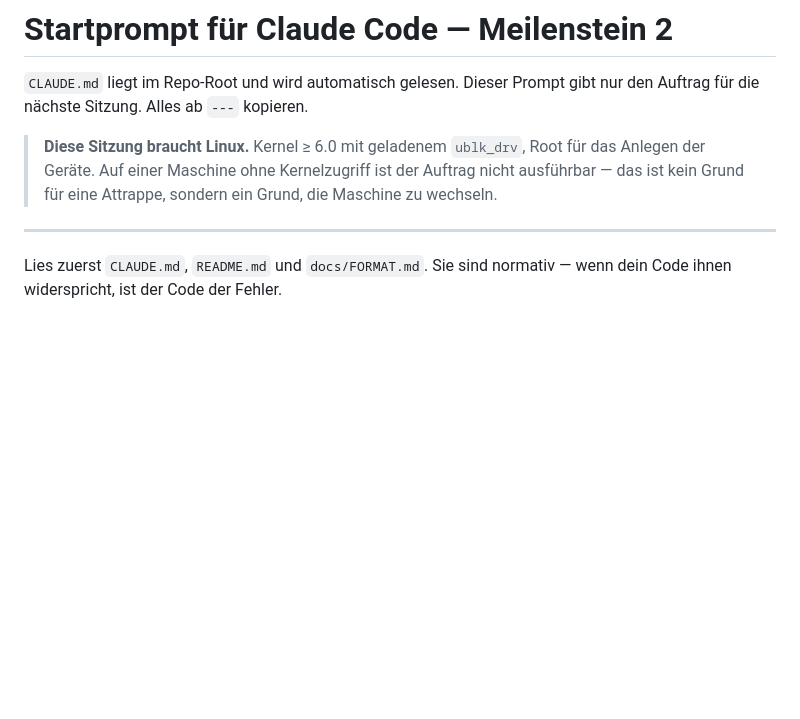
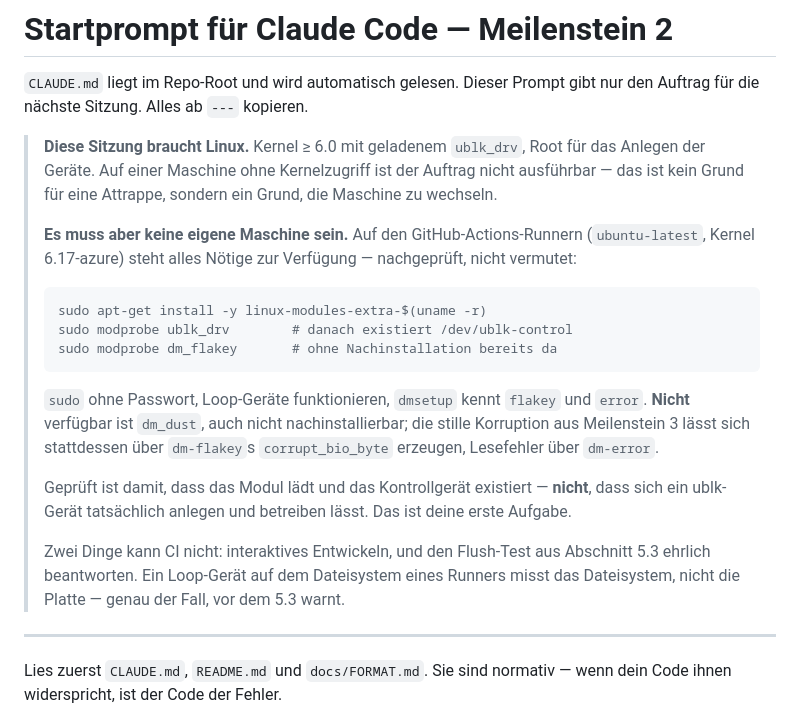
Before and after one commit to jeremygubler/ferrite, a Markdown page: docs/CLAUDE-CODE-KICKOFF.md, the part around the change. GitHub-like rendering; blank space fills up the shorter version.

Commit message:
Kickoff: Meilenstein 2 braucht keine eigene Maschine
Auf einem Wegwerf-Branch geprüft, was die GitHub-Actions-Runner können. Das
Ergebnis ändert die Voraussetzung für Meilenstein 2:

    Kernel                     6.17.0-1022-azure
    sudo                       ohne Passwort
    ublk_drv                   nach `apt-get install linux-modules-extra-$(uname -r)`
                               ladbar, /dev/ublk-control existiert
    dm_flakey                  ohne Nachinstallation vorhanden
    dm_dust                    weder vorhanden noch nachinstallierbar
    dmsetup targets            error, flakey, linear, multipath, striped
    losetup                    funktioniert

Bisher stand im Kickoff, die Sitzung brauche eine eigene Linux-Kiste. Für den
grössten Teil stimmt das nicht — ein Runner reicht.

Für dm_dust gibt es Ersatz: stille Korruption über `corrupt_bio_byte` von
dm-flakey, Lesefehler über dm-error. Beides deckt ab, was Meilenstein 3
braucht.

Ausdrücklich nicht geprüft und im Dokument so vermerkt: dass sich mit dem
geladenen Modul auch tatsächlich ein ublk-Gerät anlegen und betreiben lässt.
Belegt ist nur, dass die Voraussetzung da ist.

Zwei Grenzen stehen ebenfalls drin: CI taugt nicht zum interaktiven Entwickeln,
und der Flush-Test aus Abschnitt 5.3 lässt sich dort nicht ehrlich beantworten.
Ein Loop-Gerät auf dem Dateisystem eines Runners misst das Dateisystem, nicht
die Platte — genau der Fall, vor dem 5.3 warnt.

Der Probe-Branch ist gelöscht, main war nie betroffen.

Co-Authored-By: Claude Opus 5 <noreply@anthropic.com>

````diff
--- a/docs/CLAUDE-CODE-KICKOFF.md
+++ b/docs/CLAUDE-CODE-KICKOFF.md
@@ -7,6 +7,30 @@ nur den Auftrag für die nächste Sitzung. Alles ab `---` kopieren.
 > für das Anlegen der Geräte. Auf einer Maschine ohne Kernelzugriff ist der
 > Auftrag nicht ausführbar — das ist kein Grund für eine Attrappe, sondern ein
 > Grund, die Maschine zu wechseln.
+>
+> **Es muss aber keine eigene Maschine sein.** Auf den GitHub-Actions-Runnern
+> (`ubuntu-latest`, Kernel 6.17-azure) steht alles Nötige zur Verfügung —
+> nachgeprüft, nicht vermutet:
+>
+> ```
+> sudo apt-get install -y linux-modules-extra-$(uname -r)
+> sudo modprobe ublk_drv        # danach existiert /dev/ublk-control
+> sudo modprobe dm_flakey       # ohne Nachinstallation bereits da
+> ```
+>
+> `sudo` ohne Passwort, Loop-Geräte funktionieren, `dmsetup` kennt `flakey` und
+> `error`. **Nicht** verfügbar ist `dm_dust`, auch nicht nachinstallierbar; die
+> stille Korruption aus Meilenstein 3 lässt sich stattdessen über
+> `dm-flakey`s `corrupt_bio_byte` erzeugen, Lesefehler über `dm-error`.
+>
+> Geprüft ist damit, dass das Modul lädt und das Kontrollgerät existiert —
+> **nicht**, dass sich ein ublk-Gerät tatsächlich anlegen und betreiben lässt.
+> Das ist deine erste Aufgabe.
+>
+> Zwei Dinge kann CI nicht: interaktives Entwickeln, und den Flush-Test aus
+> Abschnitt 5.3 ehrlich beantworten. Ein Loop-Gerät auf dem Dateisystem eines
+> Runners misst das Dateisystem, nicht die Platte — genau der Fall, vor dem 5.3
+> warnt.
 
 ---
 
````
Also changed, not shown: CONTRIBUTING.md (+6 -3 lines).
